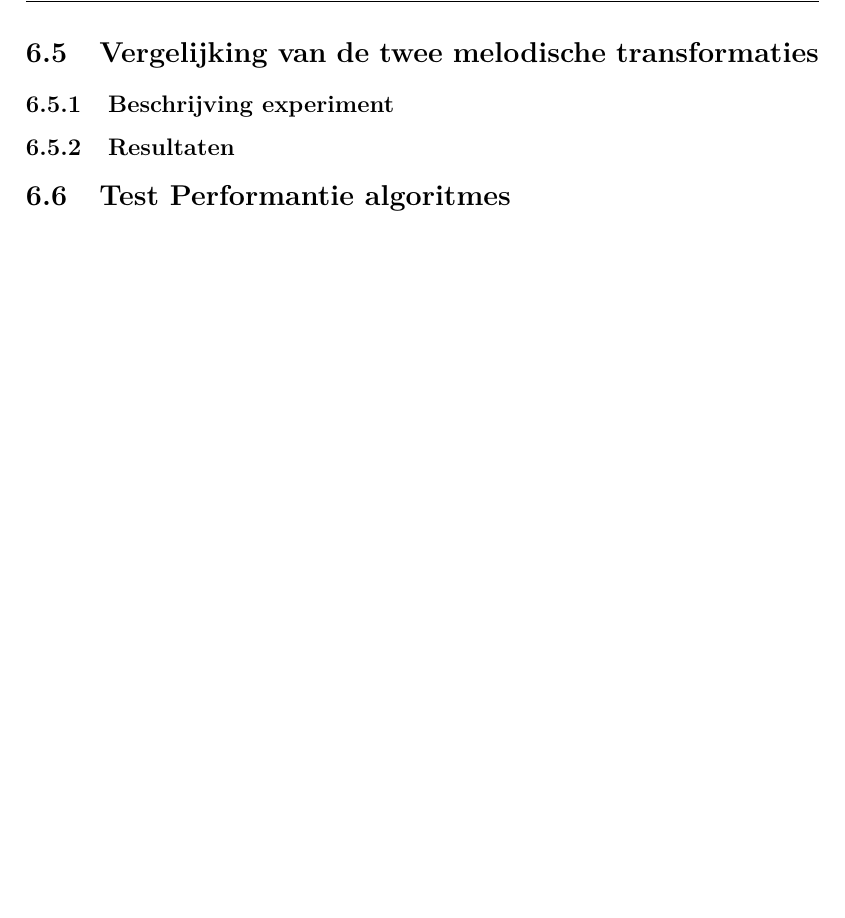
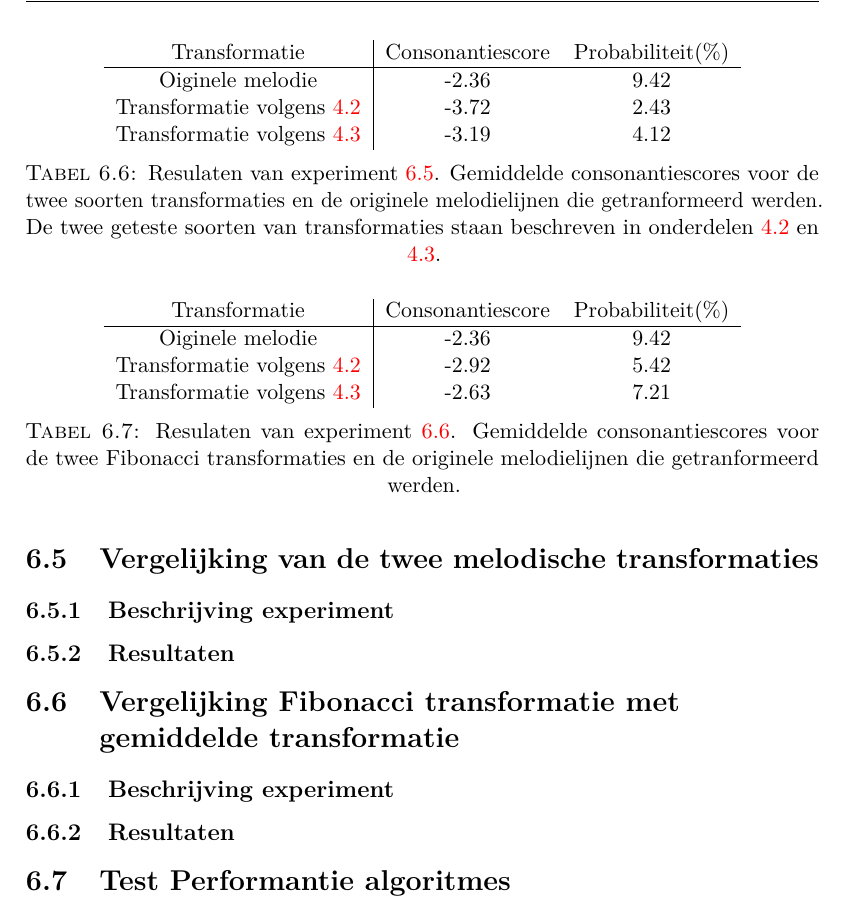
Before and after one commit to EliasMoons93/Thesis, a LaTeX thesis (Tekst/masterproef.tex, which reads Tekst/5_Experimenten_Resultaten/experimenten_resultaten.tex): part of page 55 of 87, cut at the place of the change, the shorter picture padded with empty space. The pictures show the PDF file Tekst/masterproef.pdf that the author committed with the source.

Commit message:
tabellen toegevoegd voor 2 experimenten

```diff
--- a/Tekst/5_Experimenten_Resultaten/experimenten_resultaten.tex
+++ b/Tekst/5_Experimenten_Resultaten/experimenten_resultaten.tex
@@ -154,8 +154,40 @@ In tabel \ref{tabel:res4} staan de resultaten van dit experiment weergegeven. Be
 
 \subsection{Resultaten}
 
+\begin{table}
+  \centering
+  \begin{tabular}{c | c c }
+    Transformatie & Consonantiescore & Probabiliteit(\%)\\
+    \hline
+    Oiginele melodie & -2.36 & 9.42\\
+    Transformatie volgens \ref{MT:positie} & -3.72 & 2.43\\
+    Transformatie volgens \ref{MT:afstand_vorige} & -3.19 & 4.12\\
+  \end{tabular}
+  \caption{Resulaten van experiment \ref{experiment:5}. Gemiddelde consonantiescores voor de twee soorten transformaties en de originele melodielijnen die getranformeerd werden. De twee geteste soorten van transformaties staan beschreven in onderdelen \ref{MT:positie} en \ref{MT:afstand_vorige}.}
+  \label{tabel:res5}
+\end{table}
+
+\section{Vergelijking Fibonacci transformatie met gemiddelde transformatie}
+\label{experiment:6}
+\subsection{Beschrijving experiment}
+
+\subsection{Resultaten}
+
+\begin{table}
+  \centering
+  \begin{tabular}{c | c c }
+    Transformatie & Consonantiescore & Probabiliteit(\%)\\
+    \hline
+    Oiginele melodie & -2.36 & 9.42\\
+    Transformatie volgens \ref{MT:positie} & -2.92 & 5.42\\
+    Transformatie volgens \ref{MT:afstand_vorige} & -2.63 & 7.21\\
+  \end{tabular}
+  \caption{Resulaten van experiment \ref{experiment:6}. Gemiddelde consonantiescores voor de twee Fibonacci transformaties en de originele melodielijnen die getranformeerd werden.}
+  \label{tabel:res6}
+\end{table}
+
 \section{Test Performantie algoritmes}
-\label{experiment:6}
+\label{experiment:7}
 \subsection{Beschrijving experiment}
 
 \subsection{Resultaten}
```
Also changed, not shown: Tekst/3_Melodische_Transformatie/melodische_transformatie.tex (+1 -0 lines), Tekst/masterproef.pdf, 11 other files.
